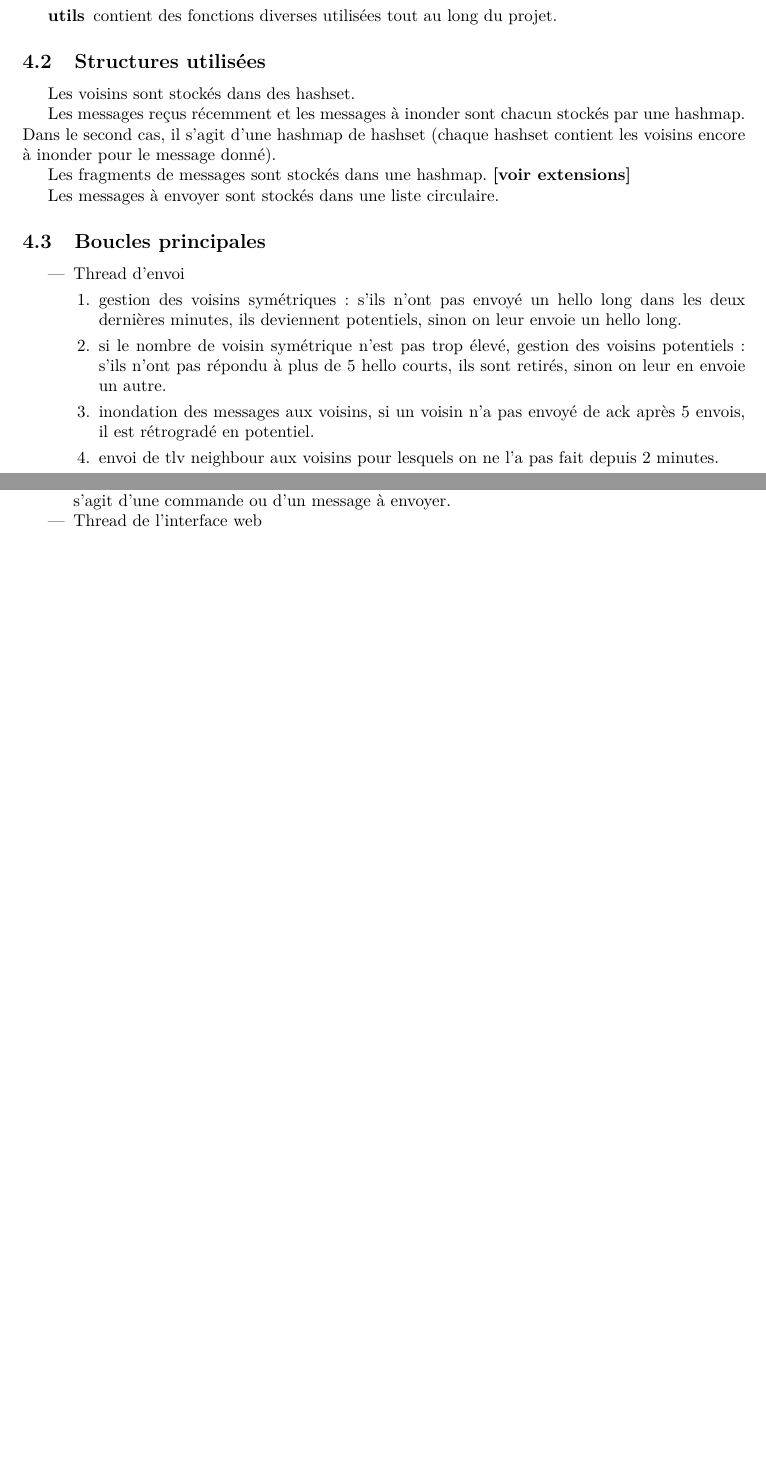
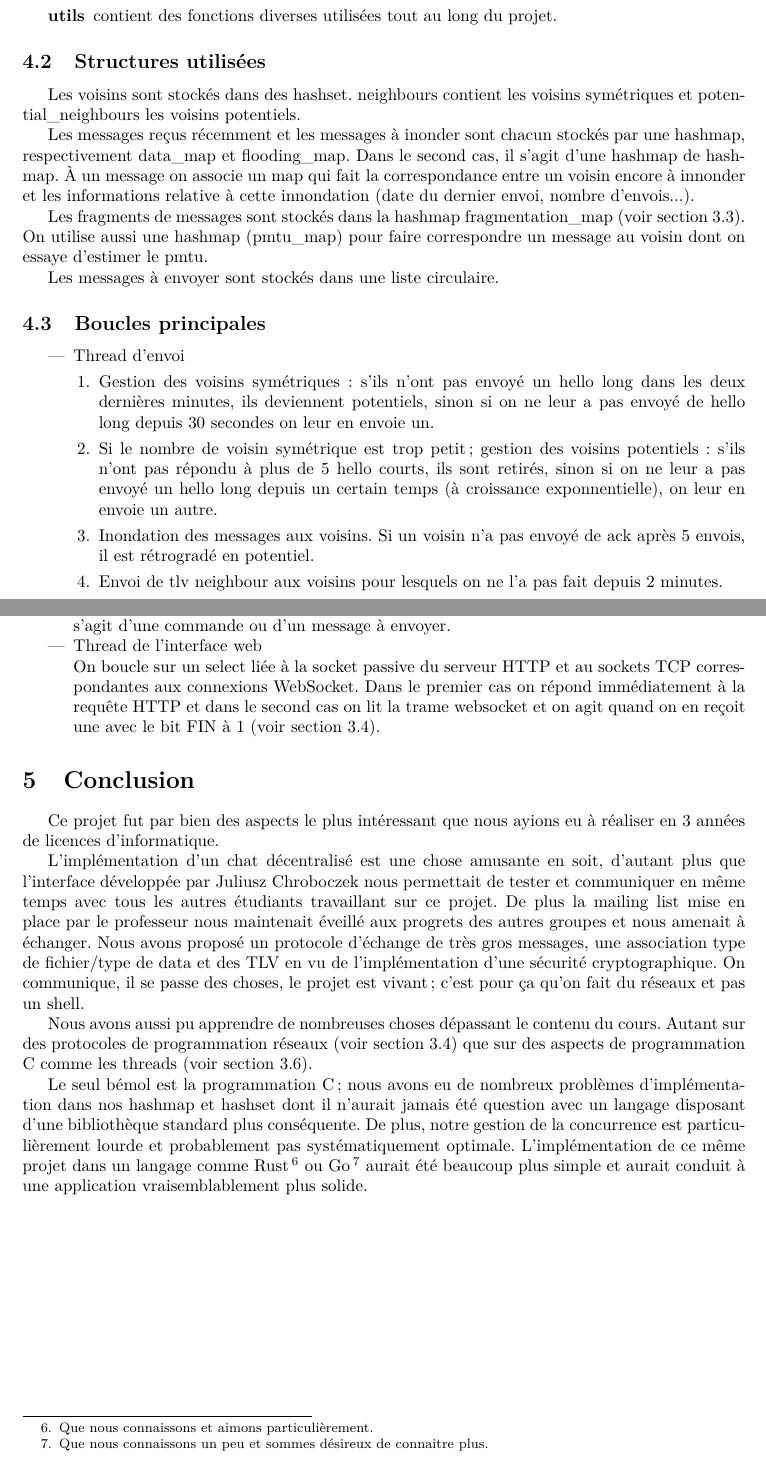
Before and after one commit to pgimalac/chatgroup-udp-flooding, a LaTeX paper (rapport/rapport.tex): two parts of pages 6 and 7 of 7, joined at a grey line, cut so that both start at the same text, the shorter picture padded with empty space. Compiled offline with pdfLaTeX.

Commit message:
Update rapport

```diff
--- a/rapport/rapport.tex
+++ b/rapport/rapport.tex
@@ -237,11 +240,11 @@ Les fichiers sources du projets sont dans le dossier \textrm{src}. Le code est r
 \end{description}
 
 \subsection{Structures utilisées\label{sec:struct}}
-Les voisins sont stockés dans des hashset.
+Les voisins sont stockés dans des hashset. \textrm{neighbours} contient les voisins symétriques et \textrm{potential\_neighbours} les voisins potentiels.
 
-Les messages reçus récemment et les messages à inonder sont chacun stockés par une hashmap. Dans le second cas, il s'agit d'une hashmap de hashset (chaque hashset contient les voisins encore à inonder pour le message donné).
+Les messages reçus récemment et les messages à inonder sont chacun stockés par une hashmap, respectivement \textrm{data\_map} et \textrm{flooding\_map}. Dans le second cas, il s'agit d'une hashmap de hashmap. À un message on associe un map qui fait la correspondance entre un voisin encore à innonder et les informations relative à cette innondation (date du dernier envoi, nombre d'envois...).
 
-Les fragments de messages sont stockés dans une hashmap. \hyperref[sec:frag]{\textbf{[voir extensions]}}
+Les fragments de messages sont stockés dans la hashmap \textrm{fragmentation\_map} \hyperref[sec:frag]{(voir section \ref{sec:frag})}. On utilise aussi une hashmap (\textrm{pmtu\_map}) pour faire correspondre un message au voisin dont on essaye d'estimer le pmtu.
 
 Les messages à envoyer sont stockés dans une liste circulaire.
 
@@ -249,8 +252,8 @@ Les messages à envoyer sont stockés dans une liste circulaire.
 \begin{itemize}
     \item Thread d'envoi
 \begin{enumerate}
-\item gestion des voisins symétriques: s'ils n'ont pas envoyé un hello long dans les deux dernières minutes, ils deviennent potentiels, sinon on leur envoie un hello long.
-\item si le nombre de voisin symétrique n'est pas trop élevé, gestion des voisins potentiels: s'ils n'ont pas répondu à plus de 5 hello courts, ils sont retirés, sinon on leur en envoie un autre.
-\item inondation des messages aux voisins, si un voisin n'a pas envoyé de ack après 5 envois, il est rétrogradé en potentiel.
-\item envoi de tlv neighbour aux voisins pour lesquels on ne l'a pas fait depuis 2 minutes.
-\item on retire un par un les messages de la liste de messages et on les envoie.
+\item Gestion des voisins symétriques: s'ils n'ont pas envoyé un hello long dans les deux dernières minutes, ils deviennent potentiels, sinon si on ne leur a pas envoyé de hello long depuis 30 secondes on leur en envoie un.
+\item Si le nombre de voisin symétrique est trop petit ; gestion des voisins potentiels: s'ils n'ont pas répondu à plus de 5 hello courts, ils sont retirés, sinon si on ne leur a pas envoyé un hello long depuis un certain temps (à croissance exponnentielle), on leur en envoie un autre.
+\item Inondation des messages aux voisins. Si un voisin n'a pas envoyé de ack après 5 envois, il est rétrogradé en potentiel.
+\item Envoi de tlv neighbour aux voisins pour lesquels on ne l'a pas fait depuis 2 minutes.
+\item On retire un par un les messages de la file de messages et on les envoie.
@@ -262,10 +267,17 @@ Les messages à envoyer sont stockés dans une liste circulaire.
+  On boucle sur un appel à \textbf{readline} puis s'il y a un message à lire, on le traite selon s'il s'agit d'une commande ou d'un message à envoyer.
+\item Thread de l'interface web \\
+  On boucle sur un select liée à la socket passive du serveur \textrm{HTTP} et au sockets \textrm{TCP} correspondantes aux connexions WebSocket. Dans le premier cas on répond immédiatement à la requête \textrm{HTTP} et dans le second cas on lit la trame websocket et on agit quand on en reçoit une avec le bit \textrm{FIN} à 1 \hyperref[sec:web]{(voir section \ref{sec:web})}.
+\end{itemize}
 
-On boucle sur un select puis s'il y a un message reçu, on va lire la socket tant qu'il y a des messages à lire, et traiter les messages associés.
-    \item Thread de l'entrée standard
+\section{Conclusion}
 
-On boucle sur un appel à \textbf{readline} puis s'il y a un message à lire, on le traite selon s'il s'agit d'une commande ou d'un message à envoyer.
-    \item Thread de l'interface web
-\end{itemize}
+Ce projet fut par bien des aspects le plus intéressant que nous ayions eu à réaliser en 3 années de licences d'informatique.
+
+L'implémentation d'un chat décentralisé est une chose amusante en soit, d'autant plus que l'interface développée par Juliusz Chroboczek nous permettait de tester et communiquer en même temps avec tous les autres étudiants travaillant sur ce projet. De plus la mailing list mise en place par le professeur nous maintenait éveillé aux progrets des autres groupes et nous amenait à échanger. Nous avons proposé un protocole d'échange de très gros messages, une association type de fichier/type de data et des TLV en vu de l'implémentation d'une sécurité cryptographique. On communique, il se passe des choses, le projet est vivant ; c'est pour ça qu'on fait du réseaux et pas un shell.
+
+Nous avons aussi pu apprendre de nombreuses choses dépassant le contenu du cours. Autant sur des protocoles de programmation réseaux \hyperref[sec:web]{(voir section \ref{sec:web})} que sur des aspects de programmation C comme les threads \hyperref[sec:con]{(voir section \ref{sec:con})}.
+
+Le seul bémol est la programmation C ; nous avons eu de nombreux problèmes d'implémentation dans nos hashmap et hashset dont il n'aurait jamais été question avec un langage disposant d'une bibliothèque standard plus conséquente. De plus, notre gestion de la concurrence est particulièrement lourde et probablement pas systématiquement optimale. L'implémentation de ce même projet dans un langage comme \textrm{Rust}\footnote{Que nous connaissons et aimons particulièrement.} ou \textrm{Go}\footnote{Que nous connaissons un peu et sommes désireux de connaitre plus.} aurait été beaucoup plus simple et aurait conduit à une application vraisemblablement plus solide.
 
 \end{document}
 
```
Also changed, not shown: rapport/rapport.tex (19 more changed lines).
